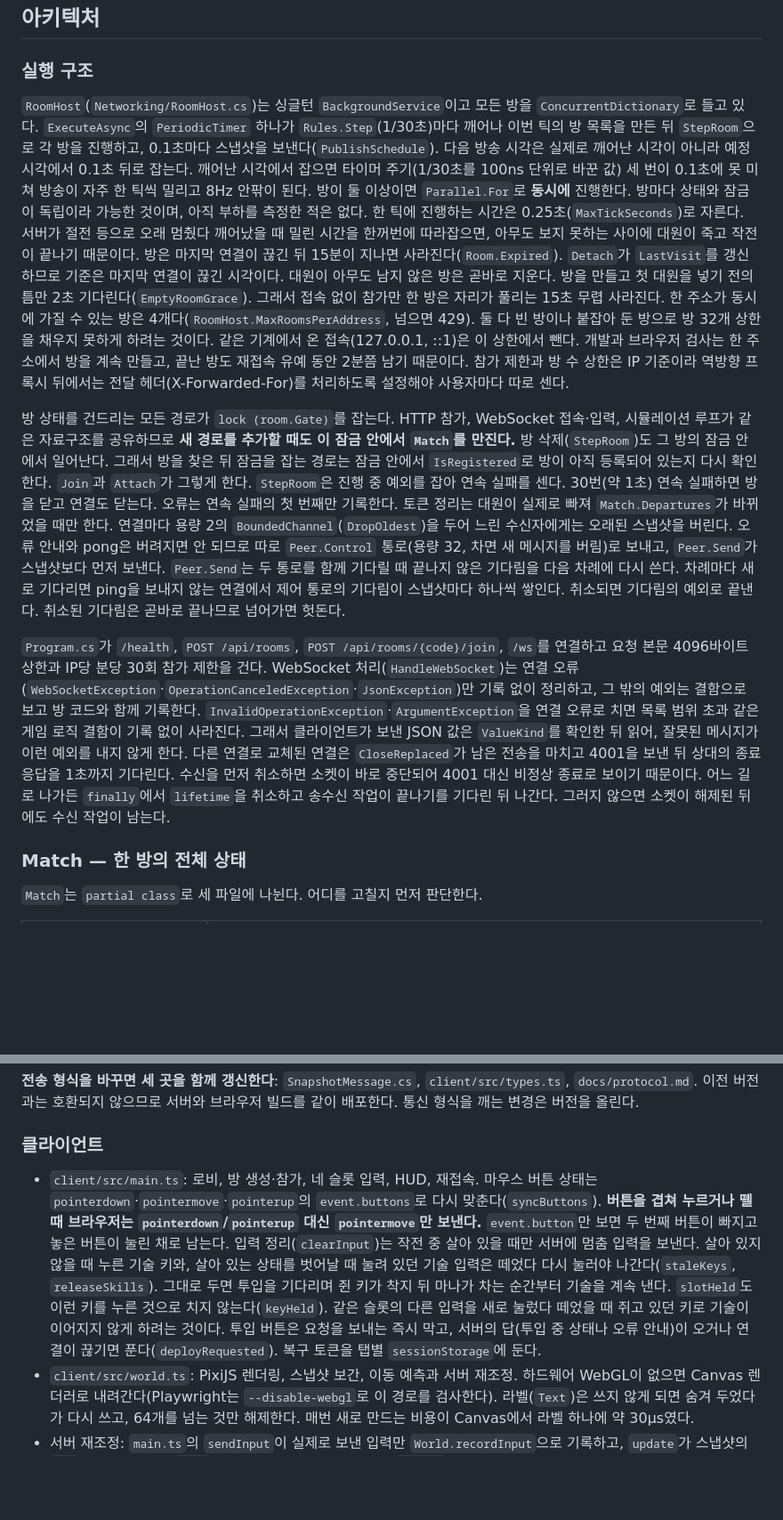
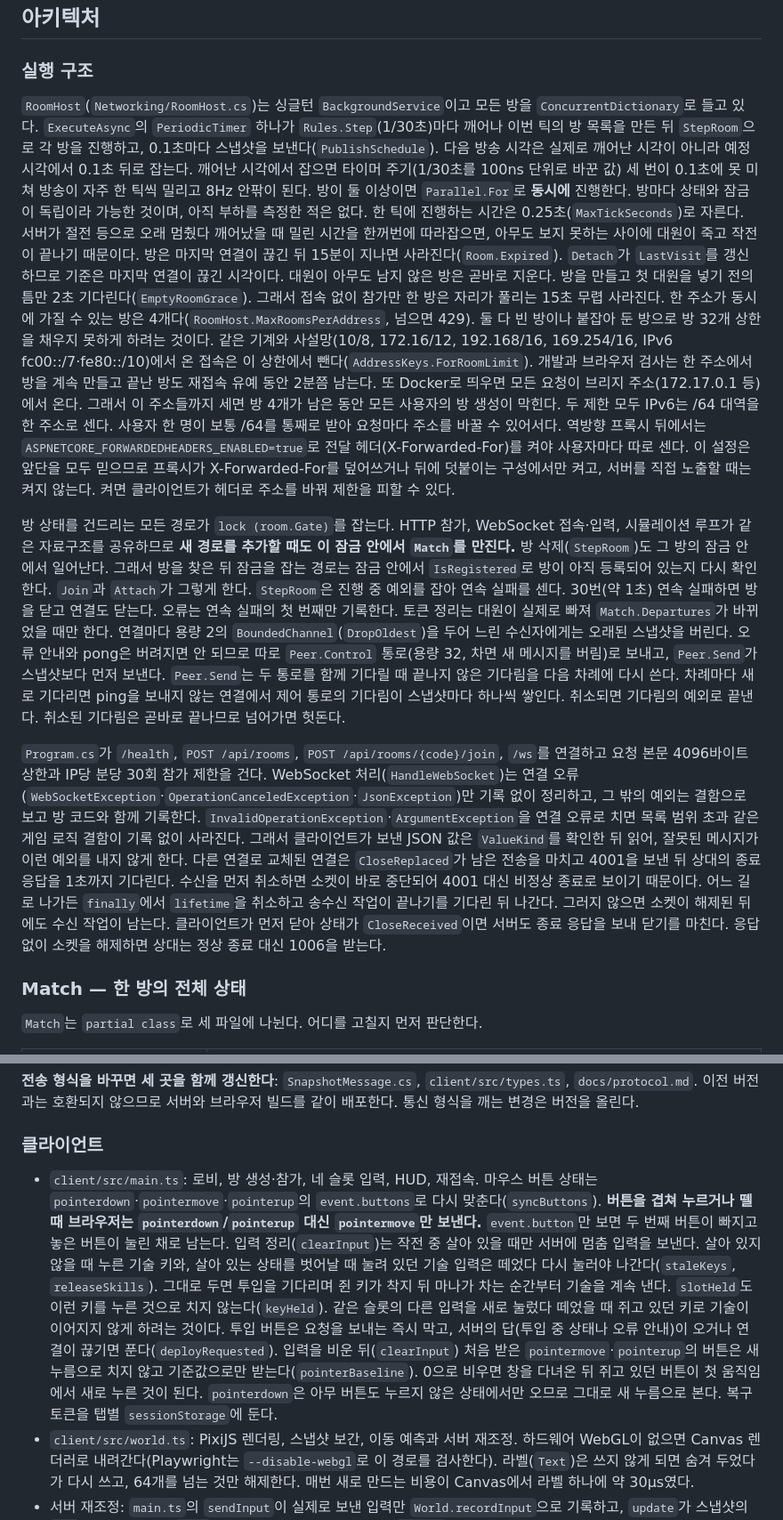
Before and after one commit to DIPOON/argus, a Markdown page: CLAUDE.md, 2 parts joined by grey strips. Shown at 89% size. GitHub-like rendering; blank space fills up the shorter version.

```diff
--- a/CLAUDE.md
+++ b/CLAUDE.md
@@ -76,11 +76,11 @@ cd client && PLAYWRIGHT_BROWSERS_PATH=$D/browsers LD_LIBRARY_PATH=$D/root/usr/li
 
 ### 실행 구조
 
-`RoomHost`(`Networking/RoomHost.cs`)는 싱글턴 `BackgroundService`이고 모든 방을 `ConcurrentDictionary`로 들고 있다. `ExecuteAsync`의 `PeriodicTimer` 하나가 `Rules.Step`(1/30초)마다 깨어나 이번 틱의 방 목록을 만든 뒤 `StepRoom`으로 각 방을 진행하고, 0.1초마다 스냅샷을 보낸다(`PublishSchedule`). 다음 방송 시각은 실제로 깨어난 시각이 아니라 예정 시각에서 0.1초 뒤로 잡는다. 깨어난 시각에서 잡으면 타이머 주기(1/30초를 100ns 단위로 바꾼 값) 세 번이 0.1초에 못 미쳐 방송이 자주 한 틱씩 밀리고 8Hz 안팎이 된다. 방이 둘 이상이면 `Parallel.For`로 **동시에** 진행한다. 방마다 상태와 잠금이 독립이라 가능한 것이며, 아직 부하를 측정한 적은 없다. 한 틱에 진행하는 시간은 0.25초(`MaxTickSeconds`)로 자른다. 서버가 절전 등으로 오래 멈췄다 깨어났을 때 밀린 시간을 한꺼번에 따라잡으면, 아무도 보지 못하는 사이에 대원이 죽고 작전이 끝나기 때문이다. 방은 마지막 연결이 끊긴 뒤 15분이 지나면 사라진다(`Room.Expired`). `Detach`가 `LastVisit`를 갱신하므로 기준은 마지막 연결이 끊긴 시각이다. 대원이 아무도 남지 않은 방은 곧바로 지운다. 방을 만들고 첫 대원을 넣기 전의 틈만 2초 기다린다(`EmptyRoomGrace`). 그래서 접속 없이 참가만 한 방은 자리가 풀리는 15초 무렵 사라진다. 한 주소가 동시에 가질 수 있는 방은 4개다(`RoomHost.MaxRoomsPerAddress`, 넘으면 429). 둘 다 빈 방이나 붙잡아 둔 방으로 방 32개 상한을 채우지 못하게 하려는 것이다. 같은 기계에서 온 접속(127.0.0.1, ::1)은 이 상한에서 뺀다. 개발과 브라우저 검사는 한 주소에서 방을 계속 만들고, 끝난 방도 재접속 유예 동안 2분쯤 남기 때문이다. 참가 제한과 방 수 상한은 IP 기준이라 역방향 프록시 뒤에서는 전달 헤더(X-Forwarded-For)를 처리하도록 설정해야 사용자마다 따로 센다.
+`RoomHost`(`Networking/RoomHost.cs`)는 싱글턴 `BackgroundService`이고 모든 방을 `ConcurrentDictionary`로 들고 있다. `ExecuteAsync`의 `PeriodicTimer` 하나가 `Rules.Step`(1/30초)마다 깨어나 이번 틱의 방 목록을 만든 뒤 `StepRoom`으로 각 방을 진행하고, 0.1초마다 스냅샷을 보낸다(`PublishSchedule`). 다음 방송 시각은 실제로 깨어난 시각이 아니라 예정 시각에서 0.1초 뒤로 잡는다. 깨어난 시각에서 잡으면 타이머 주기(1/30초를 100ns 단위로 바꾼 값) 세 번이 0.1초에 못 미쳐 방송이 자주 한 틱씩 밀리고 8Hz 안팎이 된다. 방이 둘 이상이면 `Parallel.For`로 **동시에** 진행한다. 방마다 상태와 잠금이 독립이라 가능한 것이며, 아직 부하를 측정한 적은 없다. 한 틱에 진행하는 시간은 0.25초(`MaxTickSeconds`)로 자른다. 서버가 절전 등으로 오래 멈췄다 깨어났을 때 밀린 시간을 한꺼번에 따라잡으면, 아무도 보지 못하는 사이에 대원이 죽고 작전이 끝나기 때문이다. 방은 마지막 연결이 끊긴 뒤 15분이 지나면 사라진다(`Room.Expired`). `Detach`가 `LastVisit`를 갱신하므로 기준은 마지막 연결이 끊긴 시각이다. 대원이 아무도 남지 않은 방은 곧바로 지운다. 방을 만들고 첫 대원을 넣기 전의 틈만 2초 기다린다(`EmptyRoomGrace`). 그래서 접속 없이 참가만 한 방은 자리가 풀리는 15초 무렵 사라진다. 한 주소가 동시에 가질 수 있는 방은 4개다(`RoomHost.MaxRoomsPerAddress`, 넘으면 429). 둘 다 빈 방이나 붙잡아 둔 방으로 방 32개 상한을 채우지 못하게 하려는 것이다. 같은 기계와 사설망(10/8, 172.16/12, 192.168/16, 169.254/16, IPv6 fc00::/7·fe80::/10)에서 온 접속은 이 상한에서 뺀다(`AddressKeys.ForRoomLimit`). 개발과 브라우저 검사는 한 주소에서 방을 계속 만들고 끝난 방도 재접속 유예 동안 2분쯤 남는다. 또 Docker로 띄우면 모든 요청이 브리지 주소(172.17.0.1 등)에서 온다. 그래서 이 주소들까지 세면 방 4개가 남은 동안 모든 사용자의 방 생성이 막힌다. 두 제한 모두 IPv6는 /64 대역을 한 주소로 센다. 사용자 한 명이 보통 /64를 통째로 받아 요청마다 주소를 바꿀 수 있어서다. 역방향 프록시 뒤에서는 `ASPNETCORE_FORWARDEDHEADERS_ENABLED=true`로 전달 헤더(X-Forwarded-For)를 켜야 사용자마다 따로 센다. 이 설정은 앞단을 모두 믿으므로 프록시가 X-Forwarded-For를 덮어쓰거나 뒤에 덧붙이는 구성에서만 켜고, 서버를 직접 노출할 때는 켜지 않는다. 켜면 클라이언트가 헤더로 주소를 바꿔 제한을 피할 수 있다.
 
 방 상태를 건드리는 모든 경로가 `lock (room.Gate)`를 잡는다. HTTP 참가, WebSocket 접속·입력, 시뮬레이션 루프가 같은 자료구조를 공유하므로 **새 경로를 추가할 때도 이 잠금 안에서 `Match`를 만진다.** 방 삭제(`StepRoom`)도 그 방의 잠금 안에서 일어난다. 그래서 방을 찾은 뒤 잠금을 잡는 경로는 잠금 안에서 `IsRegistered`로 방이 아직 등록되어 있는지 다시 확인한다. `Join`과 `Attach`가 그렇게 한다. `StepRoom`은 진행 중 예외를 잡아 연속 실패를 센다. 30번(약 1초) 연속 실패하면 방을 닫고 연결도 닫는다. 오류는 연속 실패의 첫 번째만 기록한다. 토큰 정리는 대원이 실제로 빠져 `Match.Departures`가 바뀌었을 때만 한다. 연결마다 용량 2의 `BoundedChannel`(`DropOldest`)을 두어 느린 수신자에게는 오래된 스냅샷을 버린다. 오류 안내와 pong은 버려지면 안 되므로 따로 `Peer.Control` 통로(용량 32, 차면 새 메시지를 버림)로 보내고, `Peer.Send`가 스냅샷보다 먼저 보낸다. `Peer.Send`는 두 통로를 함께 기다릴 때 끝나지 않은 기다림을 다음 차례에 다시 쓴다. 차례마다 새로 기다리면 ping을 보내지 않는 연결에서 제어 통로의 기다림이 스냅샷마다 하나씩 쌓인다. 취소되면 기다림의 예외로 끝낸다. 취소된 기다림은 곧바로 끝나므로 넘어가면 헛돈다.
 
-`Program.cs`가 `/health`, `POST /api/rooms`, `POST /api/rooms/{code}/join`, `/ws`를 연결하고 요청 본문 4096바이트 상한과 IP당 분당 30회 참가 제한을 건다. WebSocket 처리(`HandleWebSocket`)는 연결 오류(`WebSocketException`·`OperationCanceledException`·`JsonException`)만 기록 없이 정리하고, 그 밖의 예외는 결함으로 보고 방 코드와 함께 기록한다. `InvalidOperationException`·`ArgumentException`을 연결 오류로 치면 목록 범위 초과 같은 게임 로직 결함이 기록 없이 사라진다. 그래서 클라이언트가 보낸 JSON 값은 `ValueKind`를 확인한 뒤 읽어, 잘못된 메시지가 이런 예외를 내지 않게 한다. 다른 연결로 교체된 연결은 `CloseReplaced`가 남은 전송을 마치고 4001을 보낸 뒤 상대의 종료 응답을 1초까지 기다린다. 수신을 먼저 취소하면 소켓이 바로 중단되어 4001 대신 비정상 종료로 보이기 때문이다. 어느 길로 나가든 `finally`에서 `lifetime`을 취소하고 송수신 작업이 끝나기를 기다린 뒤 나간다. 그러지 않으면 소켓이 해제된 뒤에도 수신 작업이 남는다.
+`Program.cs`가 `/health`, `POST /api/rooms`, `POST /api/rooms/{code}/join`, `/ws`를 연결하고 요청 본문 4096바이트 상한과 IP당 분당 30회 참가 제한을 건다. WebSocket 처리(`HandleWebSocket`)는 연결 오류(`WebSocketException`·`OperationCanceledException`·`JsonException`)만 기록 없이 정리하고, 그 밖의 예외는 결함으로 보고 방 코드와 함께 기록한다. `InvalidOperationException`·`ArgumentException`을 연결 오류로 치면 목록 범위 초과 같은 게임 로직 결함이 기록 없이 사라진다. 그래서 클라이언트가 보낸 JSON 값은 `ValueKind`를 확인한 뒤 읽어, 잘못된 메시지가 이런 예외를 내지 않게 한다. 다른 연결로 교체된 연결은 `CloseReplaced`가 남은 전송을 마치고 4001을 보낸 뒤 상대의 종료 응답을 1초까지 기다린다. 수신을 먼저 취소하면 소켓이 바로 중단되어 4001 대신 비정상 종료로 보이기 때문이다. 어느 길로 나가든 `finally`에서 `lifetime`을 취소하고 송수신 작업이 끝나기를 기다린 뒤 나간다. 그러지 않으면 소켓이 해제된 뒤에도 수신 작업이 남는다. 클라이언트가 먼저 닫아 상태가 `CloseReceived`이면 서버도 종료 응답을 보내 닫기를 마친다. 응답 없이 소켓을 해제하면 상대는 정상 종료 대신 1006을 받는다.
 
 ### Match — 한 방의 전체 상태
 
@@ -139,7 +139,7 @@ cd client && PLAYWRIGHT_BROWSERS_PATH=$D/browsers LD_LIBRARY_PATH=$D/root/usr/li
 
 ### 클라이언트
 
-- `client/src/main.ts`: 로비, 방 생성·참가, 네 슬롯 입력, HUD, 재접속. 마우스 버튼 상태는 `pointerdown`·`pointermove`·`pointerup`의 `event.buttons`로 다시 맞춘다(`syncButtons`). **버튼을 겹쳐 누르거나 뗄 때 브라우저는 `pointerdown`/`pointerup` 대신 `pointermove`만 보낸다.** `event.button`만 보면 두 번째 버튼이 빠지고 놓은 버튼이 눌린 채로 남는다. 입력 정리(`clearInput`)는 작전 중 살아 있을 때만 서버에 멈춤 입력을 보낸다. 살아 있지 않을 때 누른 기술 키와, 살아 있는 상태를 벗어날 때 눌려 있던 기술 입력은 떼었다 다시 눌러야 나간다(`staleKeys`, `releaseSkills`). 그대로 두면 투입을 기다리며 쥔 키가 착지 뒤 마나가 차는 순간부터 기술을 계속 낸다. `slotHeld`도 이런 키를 누른 것으로 치지 않는다(`keyHeld`). 같은 슬롯의 다른 입력을 새로 눌렀다 떼었을 때 쥐고 있던 키로 기술이 이어지지 않게 하려는 것이다. 투입 버튼은 요청을 보내는 즉시 막고, 서버의 답(투입 중 상태나 오류 안내)이 오거나 연결이 끊기면 푼다(`deployRequested`). 복구 토큰을 탭별 `sessionStorage`에 둔다.
+- `client/src/main.ts`: 로비, 방 생성·참가, 네 슬롯 입력, HUD, 재접속. 마우스 버튼 상태는 `pointerdown`·`pointermove`·`pointerup`의 `event.buttons`로 다시 맞춘다(`syncButtons`). **버튼을 겹쳐 누르거나 뗄 때 브라우저는 `pointerdown`/`pointerup` 대신 `pointermove`만 보낸다.** `event.button`만 보면 두 번째 버튼이 빠지고 놓은 버튼이 눌린 채로 남는다. 입력 정리(`clearInput`)는 작전 중 살아 있을 때만 서버에 멈춤 입력을 보낸다. 살아 있지 않을 때 누른 기술 키와, 살아 있는 상태를 벗어날 때 눌려 있던 기술 입력은 떼었다 다시 눌러야 나간다(`staleKeys`, `releaseSkills`). 그대로 두면 투입을 기다리며 쥔 키가 착지 뒤 마나가 차는 순간부터 기술을 계속 낸다. `slotHeld`도 이런 키를 누른 것으로 치지 않는다(`keyHeld`). 같은 슬롯의 다른 입력을 새로 눌렀다 떼었을 때 쥐고 있던 키로 기술이 이어지지 않게 하려는 것이다. 투입 버튼은 요청을 보내는 즉시 막고, 서버의 답(투입 중 상태나 오류 안내)이 오거나 연결이 끊기면 푼다(`deployRequested`). 입력을 비운 뒤(`clearInput`) 처음 받은 `pointermove`·`pointerup`의 버튼은 새 누름으로 치지 않고 기준값으로만 받는다(`pointerBaseline`). 0으로 비우면 창을 다녀온 뒤 쥐고 있던 버튼이 첫 움직임에서 새로 누른 것이 된다. `pointerdown`은 아무 버튼도 누르지 않은 상태에서만 오므로 그대로 새 누름으로 본다. 복구 토큰을 탭별 `sessionStorage`에 둔다.
 - `client/src/world.ts`: PixiJS 렌더링, 스냅샷 보간, 이동 예측과 서버 재조정. 하드웨어 WebGL이 없으면 Canvas 렌더러로 내려간다(Playwright는 `--disable-webgl`로 이 경로를 검사한다). 라벨(`Text`)은 쓰지 않게 되면 숨겨 두었다가 다시 쓰고, 64개를 넘는 것만 해제한다. 매번 새로 만드는 비용이 Canvas에서 라벨 하나에 약 30µs였다.
 - 서버 재조정: `main.ts`의 `sendInput`이 실제로 보낸 입력만 `World.recordInput`으로 기록하고, `update`가 스냅샷의 `ack` 이하를 버린다. `draw`는 서버 위치 위에 남은 입력을 `replay`로 다시 적용한 곳을 보정 목표로 삼는다. **입력을 보내는 새 경로를 만들면 반드시 `sendInput`을 거친다.** 기록되지 않은 입력은 예측에서 빠져 화면이 서버와 어긋난다. 서버는 이 과정에 관여하지 않고, 클라이언트 시각은 화면 계산에만 쓴다.
 - 클라이언트는 모양·진행률·예고만 그린다. 판정 결과를 결정하지 않는다.
```
Also changed, not shown: docs/protocol.md (+3 -3 lines), docs/verification.md (+28 -0 lines).
